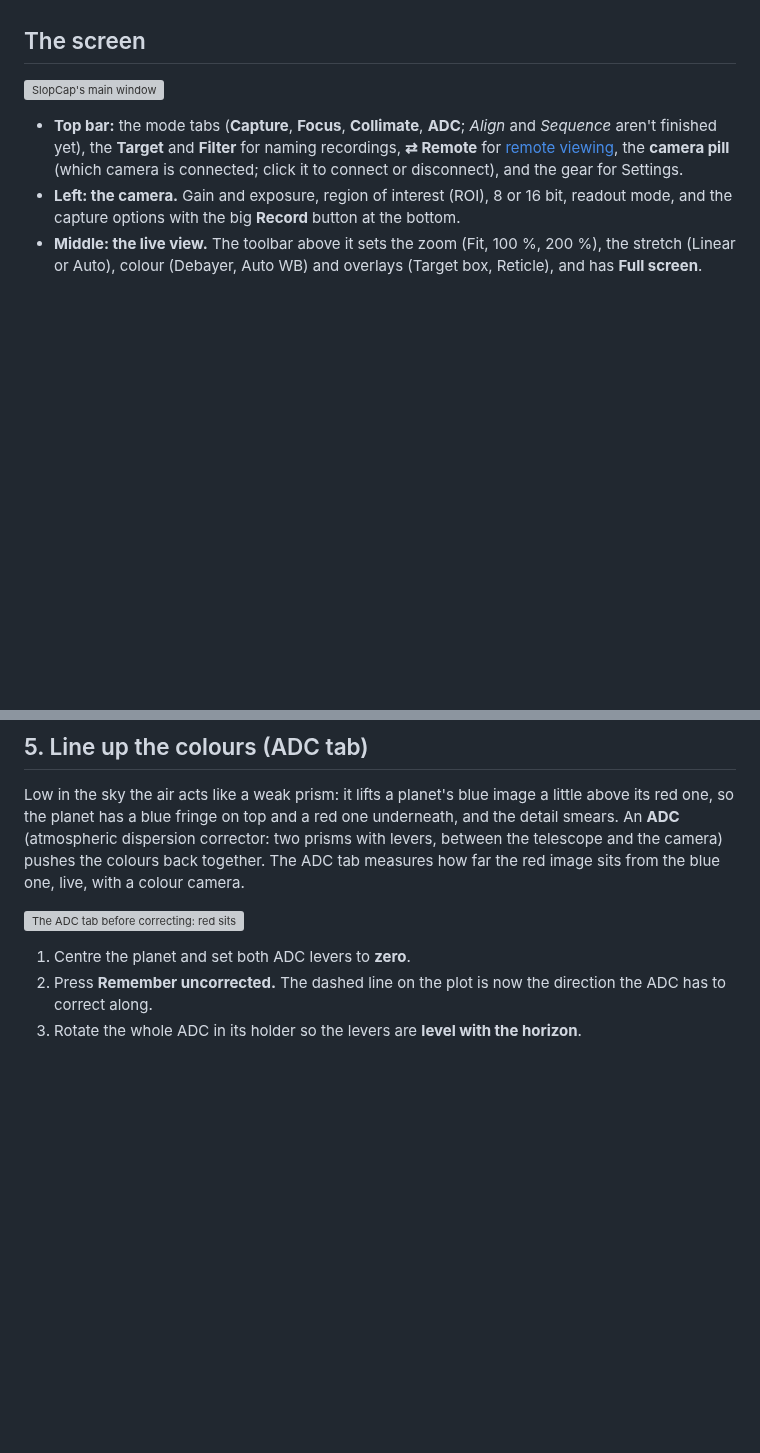
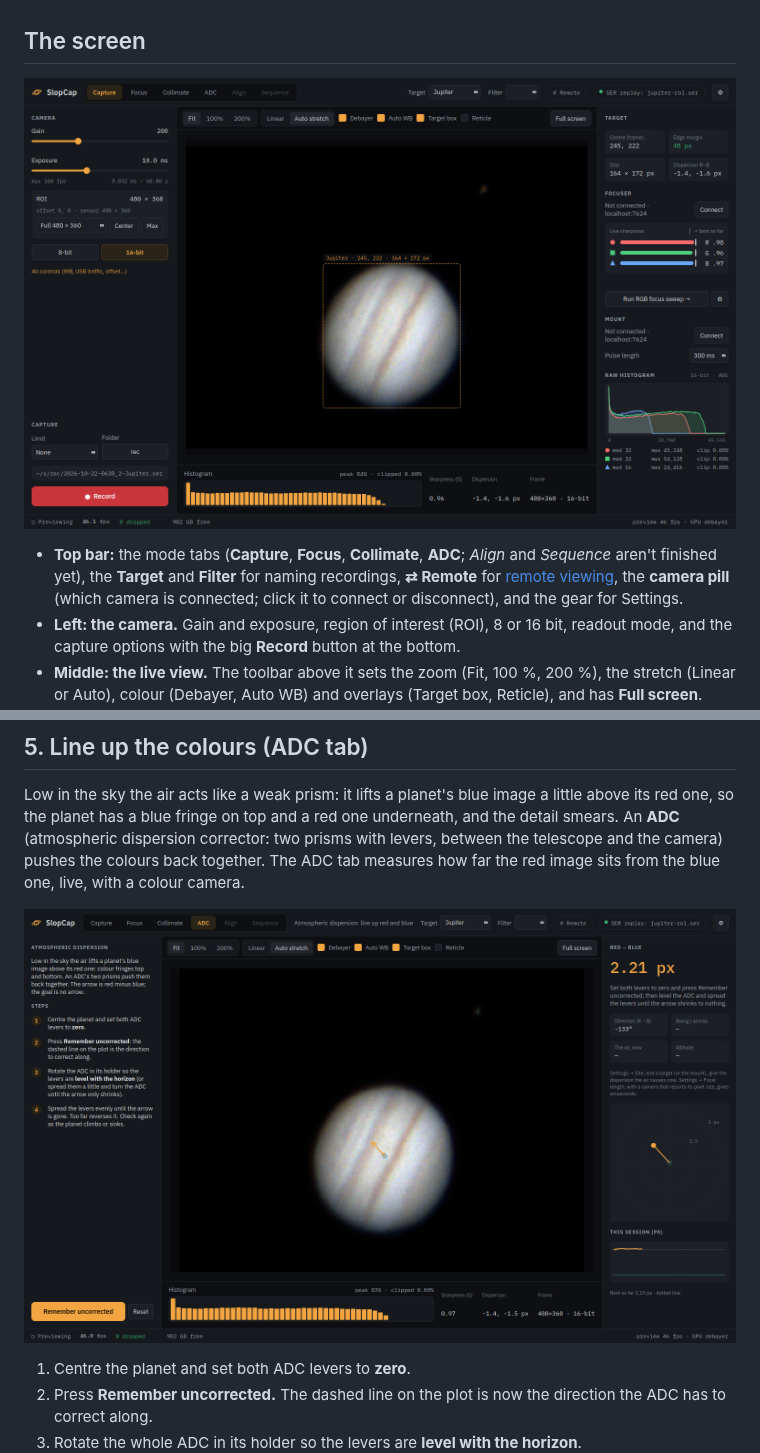
Before and after one commit to dmead/slopcap, a Markdown page: docs/user-guide.md, 2 parts joined by grey strips. GitHub-like rendering; pictures changed too: docs/images/jupiter-adc.png (added), docs/images/jupiter-capture.png (added); blank space fills up the shorter version; grey boxes are pictures that could not be loaded.

```diff
--- a/docs/user-guide.md
+++ b/docs/user-guide.md
@@ -6,7 +6,7 @@ focuser and a mount that INDI can drive.
 
 ## The screen
 
-![SlopCap's main window](images/main-window.png)
+![SlopCap's main window, replaying a recording of Jupiter](images/jupiter-capture.png)
 
 - **Top bar:** the mode tabs (**Capture**, **Focus**, **Collimate**, **ADC**; *Align* and *Sequence* aren't finished yet), the
   **Target** and **Filter** for naming recordings, **⇄ Remote** for [remote viewing](remote-viewing.md), the
@@ -88,7 +88,7 @@ planet has a blue fringe on top and a red one underneath, and the detail smears.
 corrector: two prisms with levers, between the telescope and the camera) pushes the colours back together. The ADC
 tab measures how far the red image sits from the blue one, live, with a colour camera.
 
-![The ADC tab before correcting: red sits 4 px below blue](images/adc.png)
+![The ADC tab on Jupiter before correcting: red and blue 2.2 px apart](images/jupiter-adc.png)
 
 1. Centre the planet and set both ADC levers to **zero**.
 2. Press **Remember uncorrected.** The dashed line on the plot is now the direction the ADC has to correct along.
```
Also changed, not shown: README.md (+18 -0 lines), docs/images/jupiter-fullview.png (added), docs/images/jupiter-moons.png (added), docs/images/jupiter-stacked.png (added).
